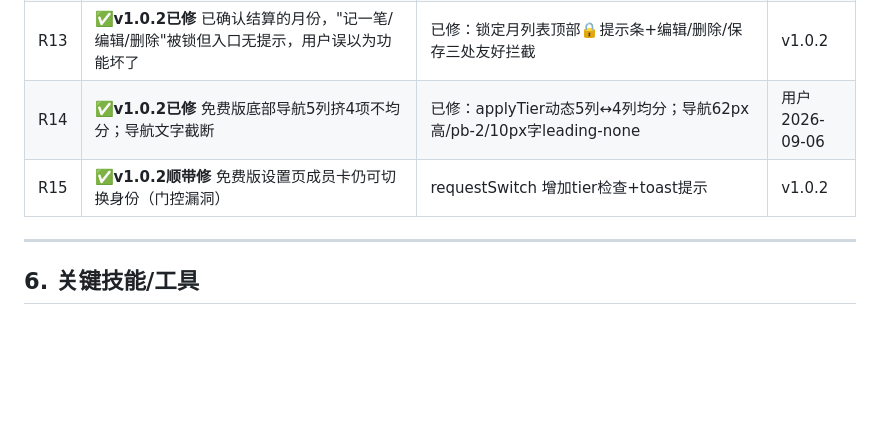
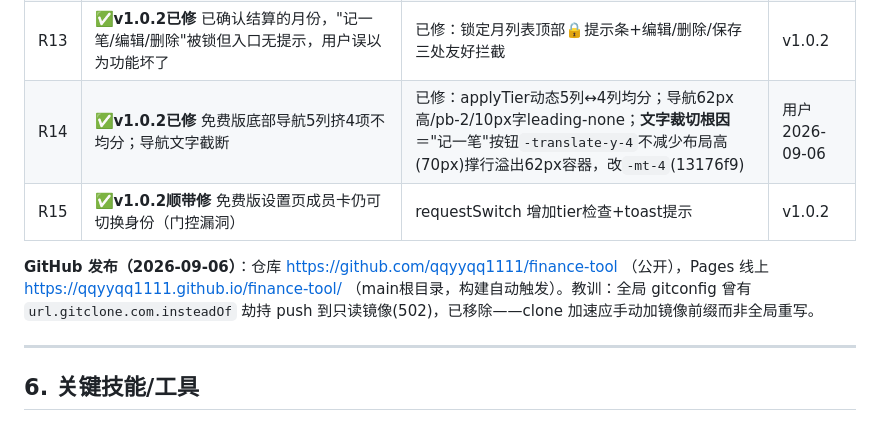
Before and after one commit to qqyyqq1111/finance-tool, a Markdown page: docs/00-项目工作交接总览.md, the part around the change. Rendered like a GitHub page; blank space fills up the shorter version.

Commit message:
docs: 需求池R14根因补记+GitHub发布信息回写

```diff
--- a/docs/00-项目工作交接总览.md
+++ b/docs/00-项目工作交接总览.md
@@ -244,8 +244,10 @@
 | R11 | **✅v1.0.1已修** 版本模式可随意切换困惑：标注"演示功能"，说明不影响数据可随意玩 | 已实现 | 用户 v1.0.1 |
 | R12 | **✅v1.0.1已删** 开发者自测模块全删（写入示例/数据体检/清空全部三按钮），清空功能移至"退出当前家庭" | 已删除；db.healthCheck API保留 | 用户 v1.0.1 |
 | R13 | **✅v1.0.2已修** 已确认结算的月份，"记一笔/编辑/删除"被锁但入口无提示，用户误以为功能坏了 | 已修：锁定月列表顶部🔒提示条+编辑/删除/保存三处友好拦截 | v1.0.2 |
-| R14 | **✅v1.0.2已修** 免费版底部导航5列挤4项不均分；导航文字截断 | 已修：applyTier动态5列↔4列均分；导航62px高/pb-2/10px字leading-none | 用户 2026-09-06 |
+| R14 | **✅v1.0.2已修** 免费版底部导航5列挤4项不均分；导航文字截断 | 已修：applyTier动态5列↔4列均分；导航62px高/pb-2/10px字leading-none；**文字裁切根因**＝"记一笔"按钮`-translate-y-4`不减少布局高(70px)撑行溢出62px容器，改`-mt-4`(13176f9) | 用户 2026-09-06 |
 | R15 | **✅v1.0.2顺带修** 免费版设置页成员卡仍可切换身份（门控漏洞） | requestSwitch 增加tier检查+toast提示 | v1.0.2 |
+
+**GitHub 发布（2026-09-06）**：仓库 https://github.com/qqyyqq1111/finance-tool （公开），Pages 线上 https://qqyyqq1111.github.io/finance-tool/ （main根目录，构建自动触发）。教训：全局 gitconfig 曾有 `url.gitclone.com.insteadOf` 劫持 push 到只读镜像(502)，已移除——clone 加速应手动加镜像前缀而非全局重写。
 
 ---
 
```
